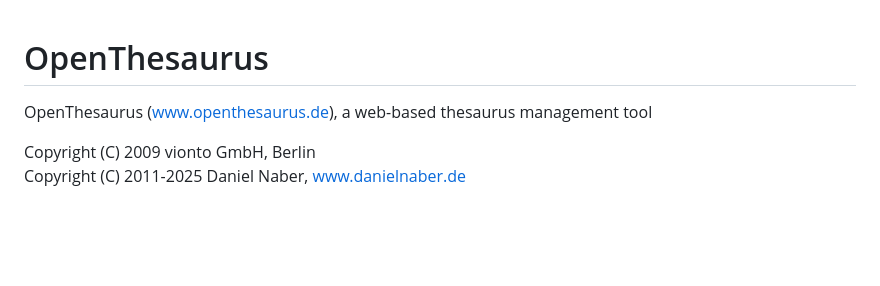
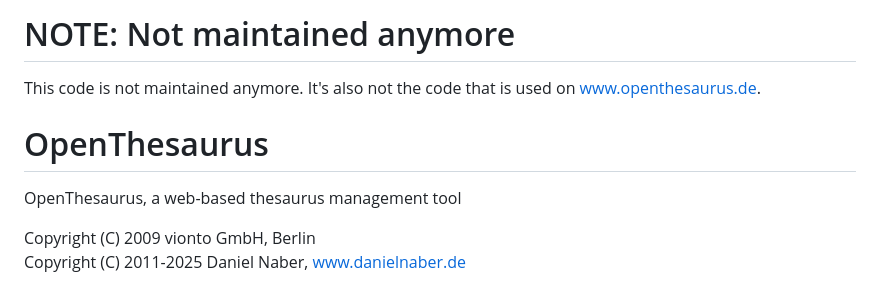
Before and after one commit to danielnaber/openthesaurus, a Markdown page: README.md, the part around the change. Rendered like a GitHub page; blank space fills up the shorter version.

Commit message:
Update README.md - not maintained anymore

```diff
--- a/README.md
+++ b/README.md
@@ -1,6 +1,11 @@
+
+# NOTE: Not maintained anymore
+
+This code is not maintained anymore. It's also not the code that is used on www.openthesaurus.de.
+
 # OpenThesaurus
 
-OpenThesaurus (www.openthesaurus.de), a web-based thesaurus management tool
+OpenThesaurus, a web-based thesaurus management tool
 
 Copyright (C) 2009 vionto GmbH, Berlin
 Copyright (C) 2011-2025 Daniel Naber, www.danielnaber.de
```
